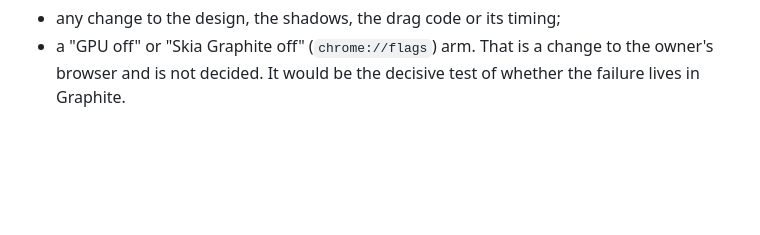
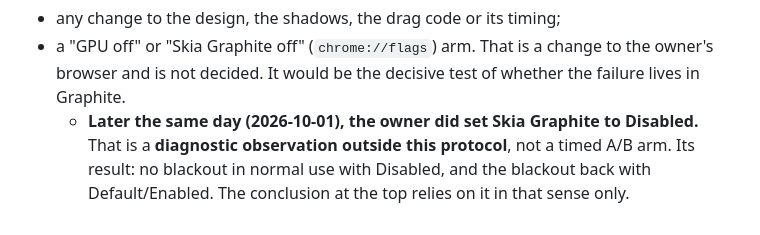
Before and after one commit to Perparimnela/cv-review, a Markdown page: lab/README.md, the part around the change. GitHub-like rendering; blank space fills up the shorter version.

```diff
--- a/lab/README.md
+++ b/lab/README.md
@@ -87,3 +87,4 @@ The decision rules below were the original ones, kept for the record.
 **Out of scope for this lab:**
 - any change to the design, the shadows, the drag code or its timing;
 - a "GPU off" or "Skia Graphite off" (`chrome://flags`) arm. That is a change to the owner's browser and is not decided. It would be the decisive test of whether the failure lives in Graphite.
+  - **Later the same day (2026-10-01), the owner did set Skia Graphite to Disabled.** That is a **diagnostic observation outside this protocol**, not a timed A/B arm. Its result: no blackout in normal use with Disabled, and the blackout back with Default/Enabled. The conclusion at the top relies on it in that sense only.
```
